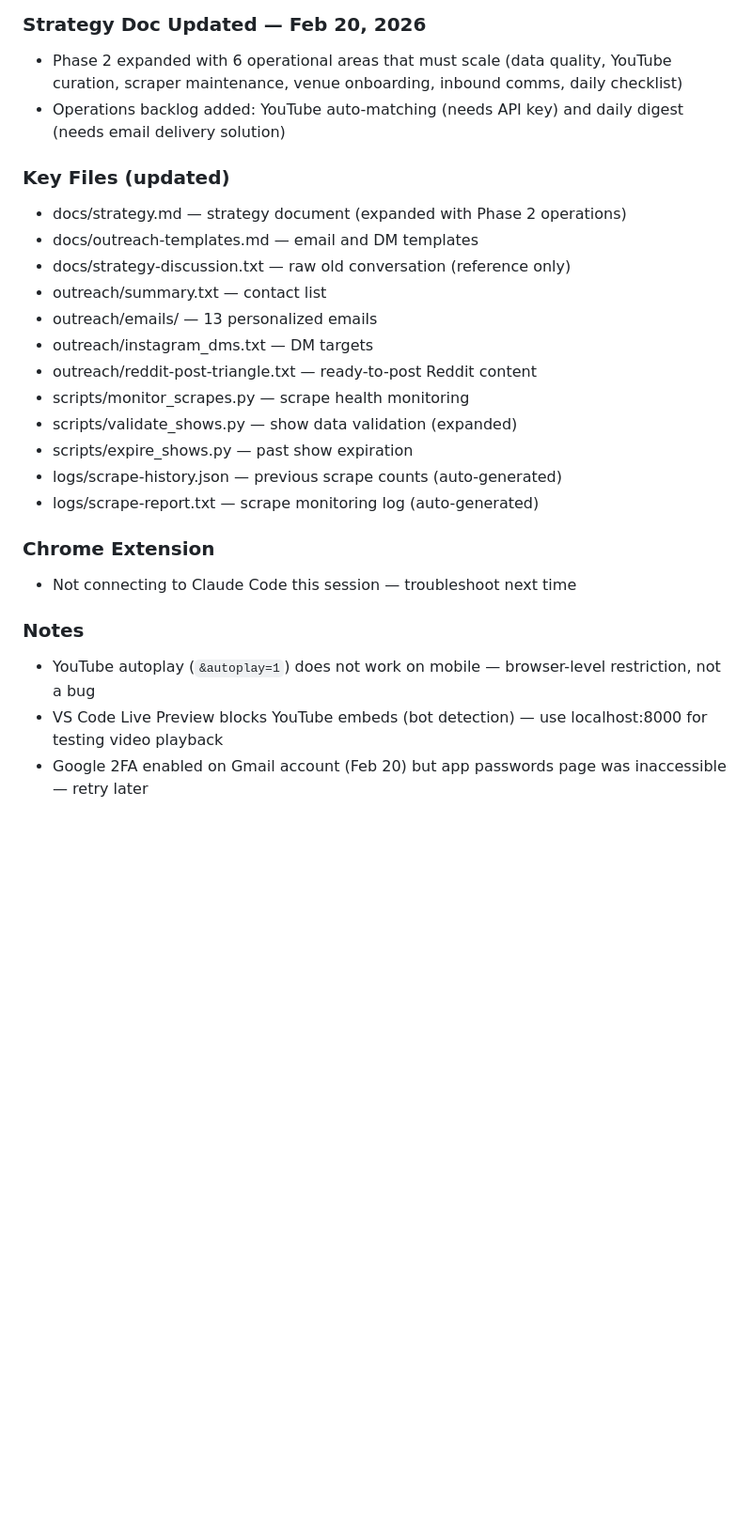
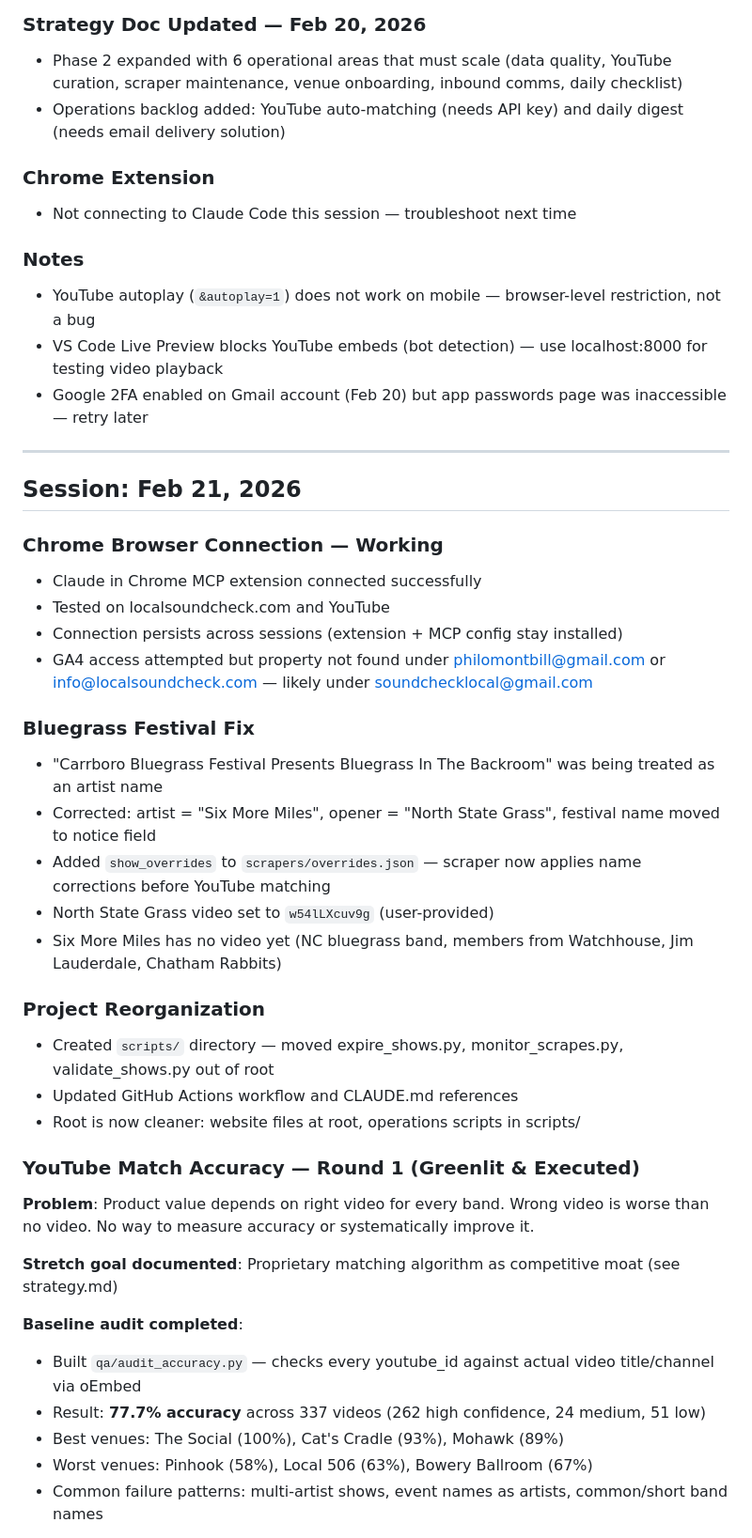
Before and after one commit to philomontbill/cats-cradle-shows, a Markdown page: docs/working-notes.md, the part around one of its changes. Shown at 94% size. GitHub-like rendering; blank space fills up the shorter version.

```diff
--- a/docs/working-notes.md
+++ b/docs/working-notes.md
@@ -148,20 +148,6 @@ GA4 reporting location: Reports > Business objectives > View user engagement & r
 - Phase 2 expanded with 6 operational areas that must scale (data quality, YouTube curation, scraper maintenance, venue onboarding, inbound comms, daily checklist)
 - Operations backlog added: YouTube auto-matching (needs API key) and daily digest (needs email delivery solution)
 
-### Key Files (updated)
-- docs/strategy.md — strategy document (expanded with Phase 2 operations)
-- docs/outreach-templates.md — email and DM templates
-- docs/strategy-discussion.txt — raw old conversation (reference only)
-- outreach/summary.txt — contact list
-- outreach/emails/ — 13 personalized emails
-- outreach/instagram_dms.txt — DM targets
-- outreach/reddit-post-triangle.txt — ready-to-post Reddit content
-- scripts/monitor_scrapes.py — scrape health monitoring
-- scripts/validate_shows.py — show data validation (expanded)
-- scripts/expire_shows.py — past show expiration
-- logs/scrape-history.json — previous scrape counts (auto-generated)
-- logs/scrape-report.txt — scrape monitoring log (auto-generated)
-
 ### Chrome Extension
 - Not connecting to Claude Code this session — troubleshoot next time
 
@@ -169,3 +155,39 @@ GA4 reporting location: Reports > Business objectives > View user engagement & r
 - YouTube autoplay (`&autoplay=1`) does not work on mobile — browser-level restriction, not a bug
 - VS Code Live Preview blocks YouTube embeds (bot detection) — use localhost:8000 for testing video playback
 - Google 2FA enabled on Gmail account (Feb 20) but app passwords page was inaccessible — retry later
+
+---
+
+## Session: Feb 21, 2026
+
+### Chrome Browser Connection — Working
+- Claude in Chrome MCP extension connected successfully
+- Tested on localsoundcheck.com and YouTube
+- Connection persists across sessions (extension + MCP config stay installed)
+- GA4 access attempted but property not found under philomontbill@gmail.com or info@localsoundcheck.com — likely under soundchecklocal@gmail.com
+
+### Bluegrass Festival Fix
+- "Carrboro Bluegrass Festival Presents Bluegrass In The Backroom" was being treated as an artist name
+- Corrected: artist = "Six More Miles", opener = "North State Grass", festival name moved to notice field
+- Added `show_overrides` to `scrapers/overrides.json` — scraper now applies name corrections before YouTube matching
+- North State Grass video set to `w54lLXcuv9g` (user-provided)
+- Six More Miles has no video yet (NC bluegrass band, members from Watchhouse, Jim Lauderdale, Chatham Rabbits)
+
+### Project Reorganization
+- Created `scripts/` directory — moved expire_shows.py, monitor_scrapes.py, validate_shows.py out of root
+- Updated GitHub Actions workflow and CLAUDE.md references
+- Root is now cleaner: website files at root, operations scripts in scripts/
+
+### YouTube Match Accuracy — Round 1 (Greenlit & Executed)
+
+**Problem**: Product value depends on right video for every band. Wrong video is worse than no video. No way to measure accuracy or systematically improve it.
+
+**Stretch goal documented**: Proprietary matching algorithm as competitive moat (see strategy.md)
+
+**Baseline audit completed**:
+- Built `qa/audit_accuracy.py` — checks every youtube_id against actual video title/channel via oEmbed
+- Result: **77.7% accuracy** across 337 videos (262 high confidence, 24 medium, 51 low)
+- Best venues: The Social (100%), Cat's Cradle (93%), Mohawk (89%)
+- Worst venues: Pinhook (58%), Local 506 (63%), Bowery Ballroom (67%)
+- Common failure patterns: multi-artist shows, event names as artists, common/short band names
+
```
Also changed, not shown: other parts of docs/working-notes.md (+46 -0 lines).
